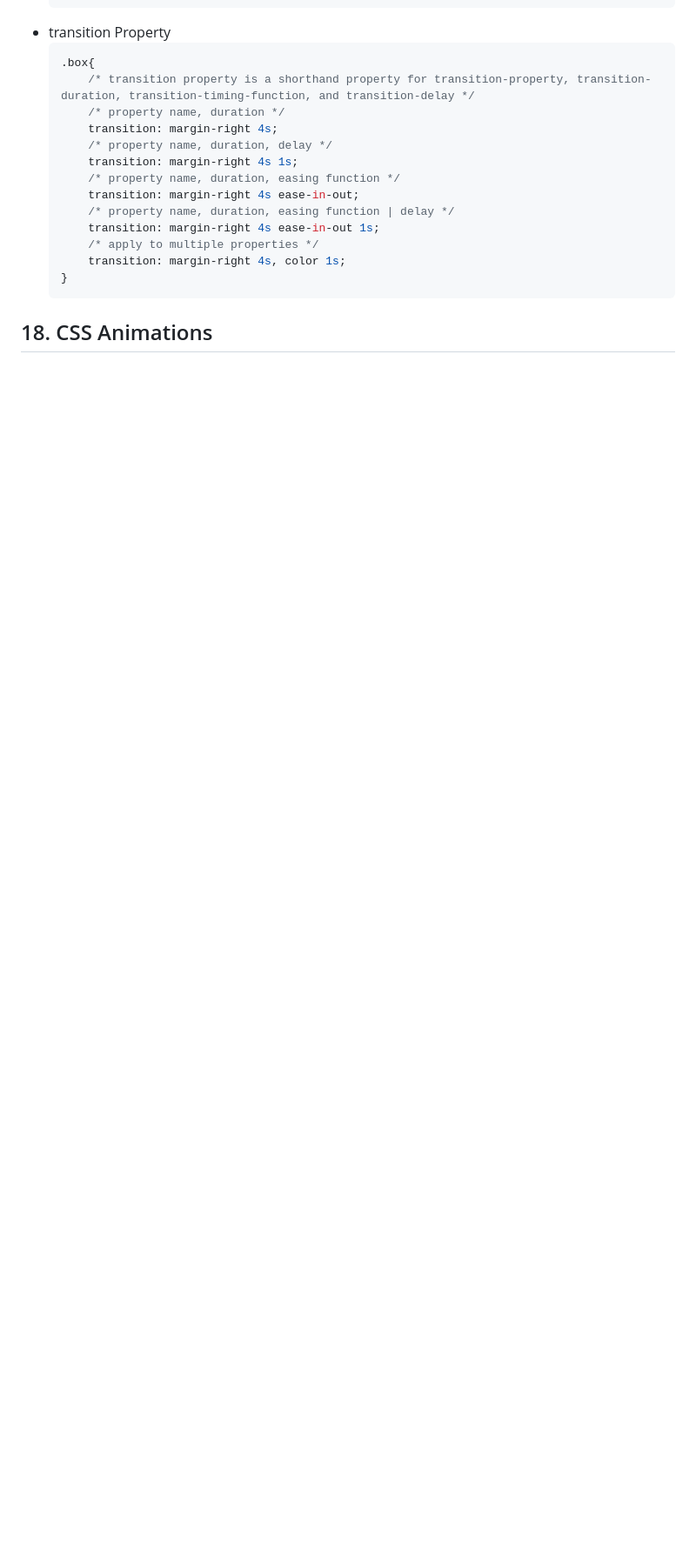
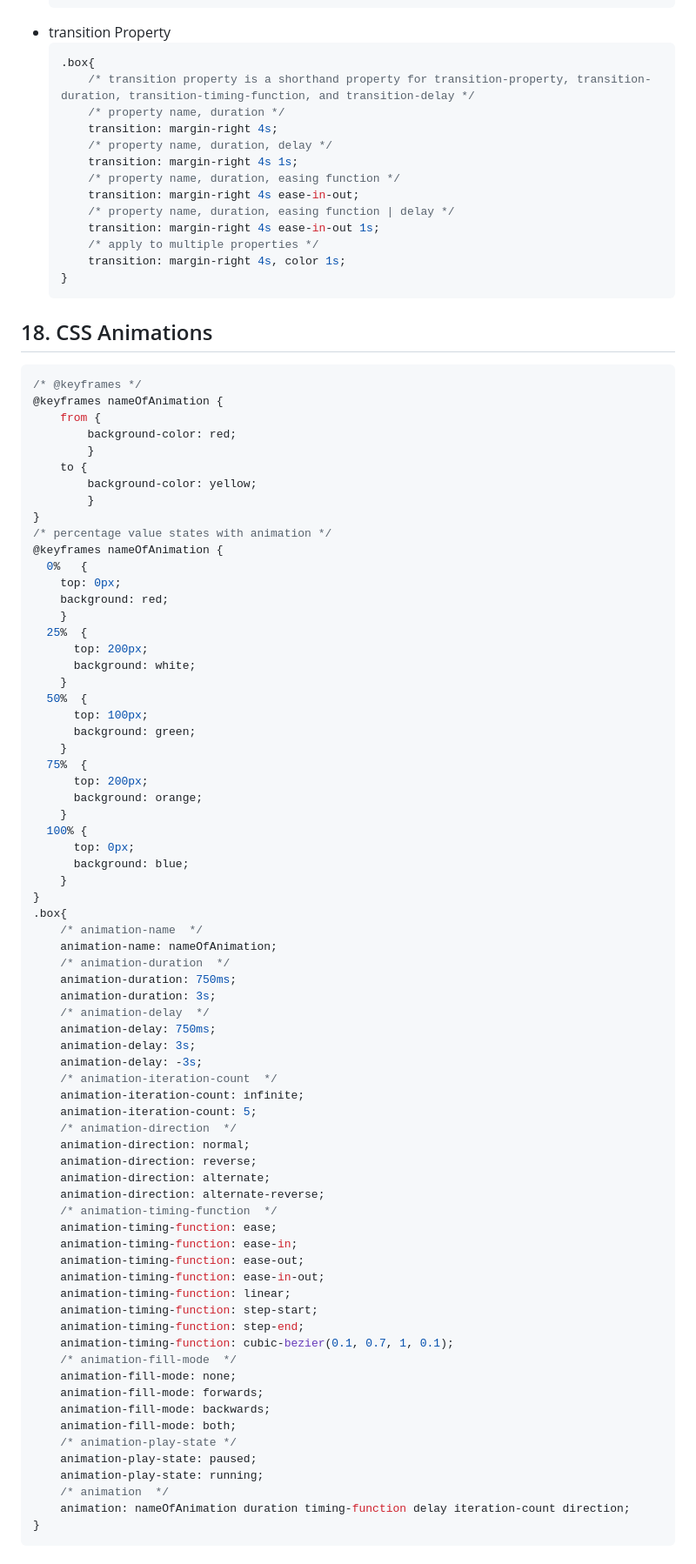
Before and after one commit to RitikChahar/Notes-Frontend-Web-Development, a Markdown page: CSS.md, the part around one of its changes. Shown at 87% size. GitHub-like rendering; blank space fills up the shorter version.

Commit message:
Added Animations in CSS

````diff
--- a/CSS.md
+++ b/CSS.md
@@ -934,3 +938,75 @@
     }
     ```
 ## 18. CSS Animations
+```css
+/* @keyframes */
+@keyframes nameOfAnimation {
+    from {
+        background-color: red;
+        }
+    to {
+        background-color: yellow;
+        }
+}
+/* percentage value states with animation */
+@keyframes nameOfAnimation {
+  0%   {
+    top: 0px;
+    background: red;
+    }
+  25%  {
+      top: 200px;
+      background: white;
+    }
+  50%  {
+      top: 100px;
+      background: green;
+    }
+  75%  {
+      top: 200px;
+      background: orange;
+    }
+  100% {
+      top: 0px;
+      background: blue;
+    }
+}
+.box{
+    /* animation-name  */
+    animation-name: nameOfAnimation;
+    /* animation-duration  */
+    animation-duration: 750ms;
+    animation-duration: 3s;
+    /* animation-delay  */
+    animation-delay: 750ms;
+    animation-delay: 3s;
+    animation-delay: -3s;
+    /* animation-iteration-count  */
+    animation-iteration-count: infinite;
+    animation-iteration-count: 5;
+    /* animation-direction  */
+    animation-direction: normal;
+    animation-direction: reverse;
+    animation-direction: alternate;
+    animation-direction: alternate-reverse;
+    /* animation-timing-function  */
+    animation-timing-function: ease;
+    animation-timing-function: ease-in;
+    animation-timing-function: ease-out;
+    animation-timing-function: ease-in-out;
+    animation-timing-function: linear;
+    animation-timing-function: step-start;
+    animation-timing-function: step-end;
+    animation-timing-function: cubic-bezier(0.1, 0.7, 1, 0.1);
+    /* animation-fill-mode  */
+    animation-fill-mode: none;
+    animation-fill-mode: forwards;
+    animation-fill-mode: backwards;
+    animation-fill-mode: both;
+    /* animation-play-state */
+    animation-play-state: paused;
+    animation-play-state: running;
+    /* animation  */
+    animation: nameOfAnimation duration timing-function delay iteration-count direction;
+}
+```
````
Also changed, not shown: other parts of CSS.md (+5 -1 lines).
